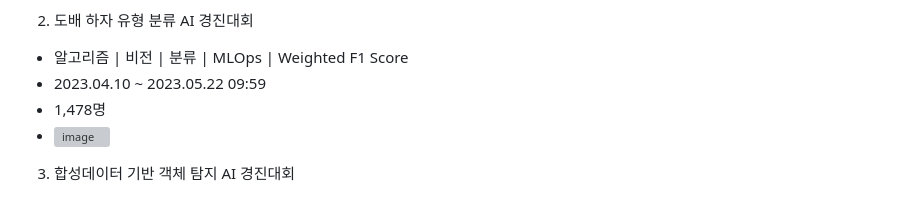
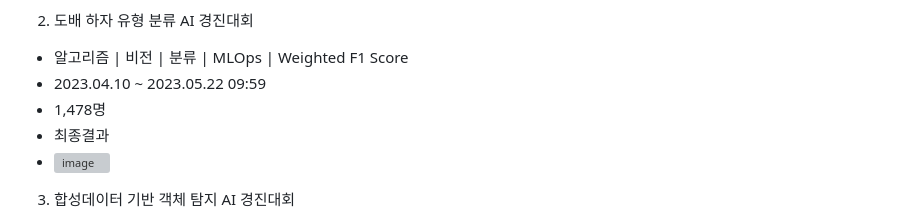
Before and after one commit to DYDevelop/DACON-Competitions, a Markdown page: README.md, the part around the change. Rendered like a GitHub page; grey boxes are pictures that could not be loaded.

```diff
--- a/README.md
+++ b/README.md
@@ -9,6 +9,7 @@
 - 알고리즘 | 비전 | 분류 | MLOps | Weighted F1 Score
 - 2023.04.10 ~ 2023.05.22 09:59
 - 1,478명
+- 최종결과
 - <img width="718" alt="image" src="https://github.com/DYDevelop/DACON-Competitions/assets/55197580/454d105a-0b2f-4770-b15c-7cb04ac6566f">
 
 
```
